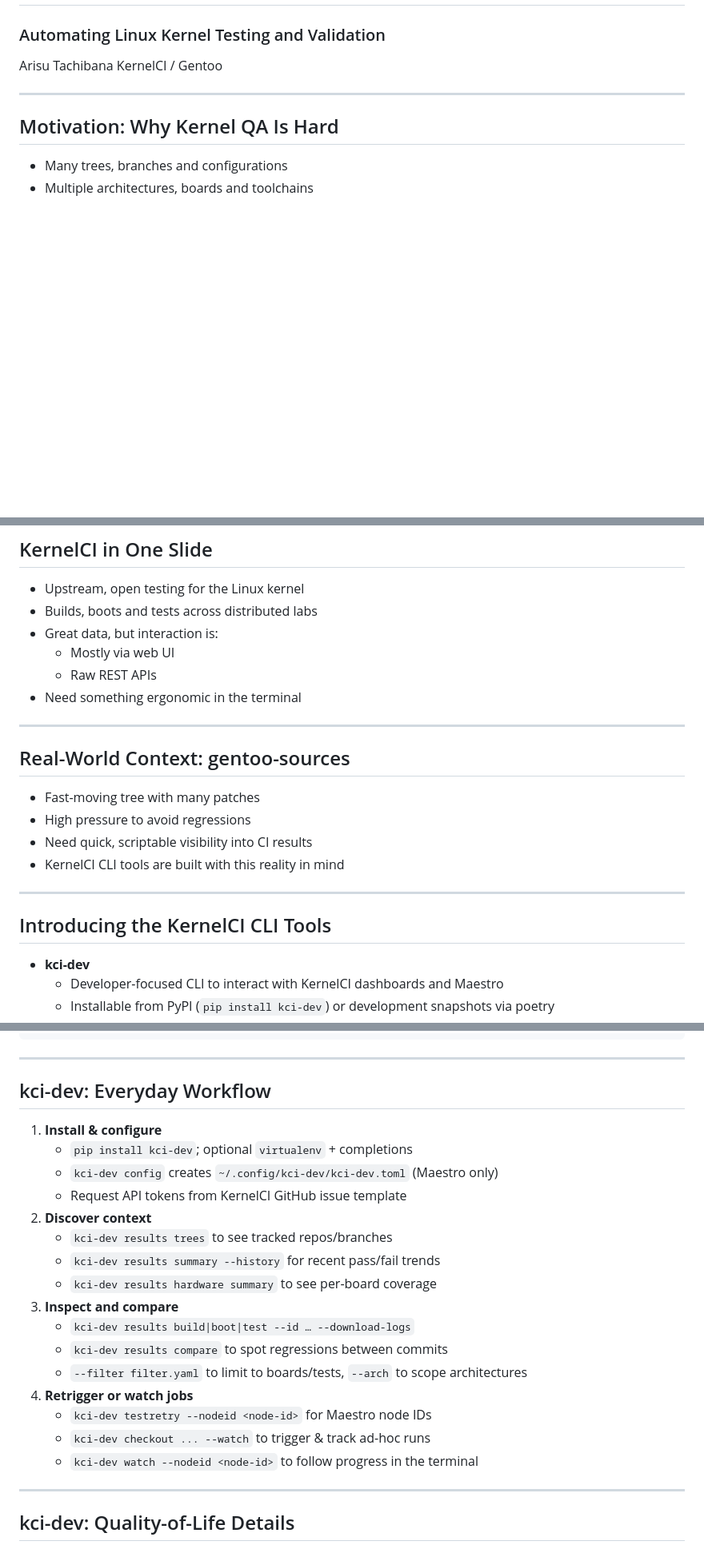
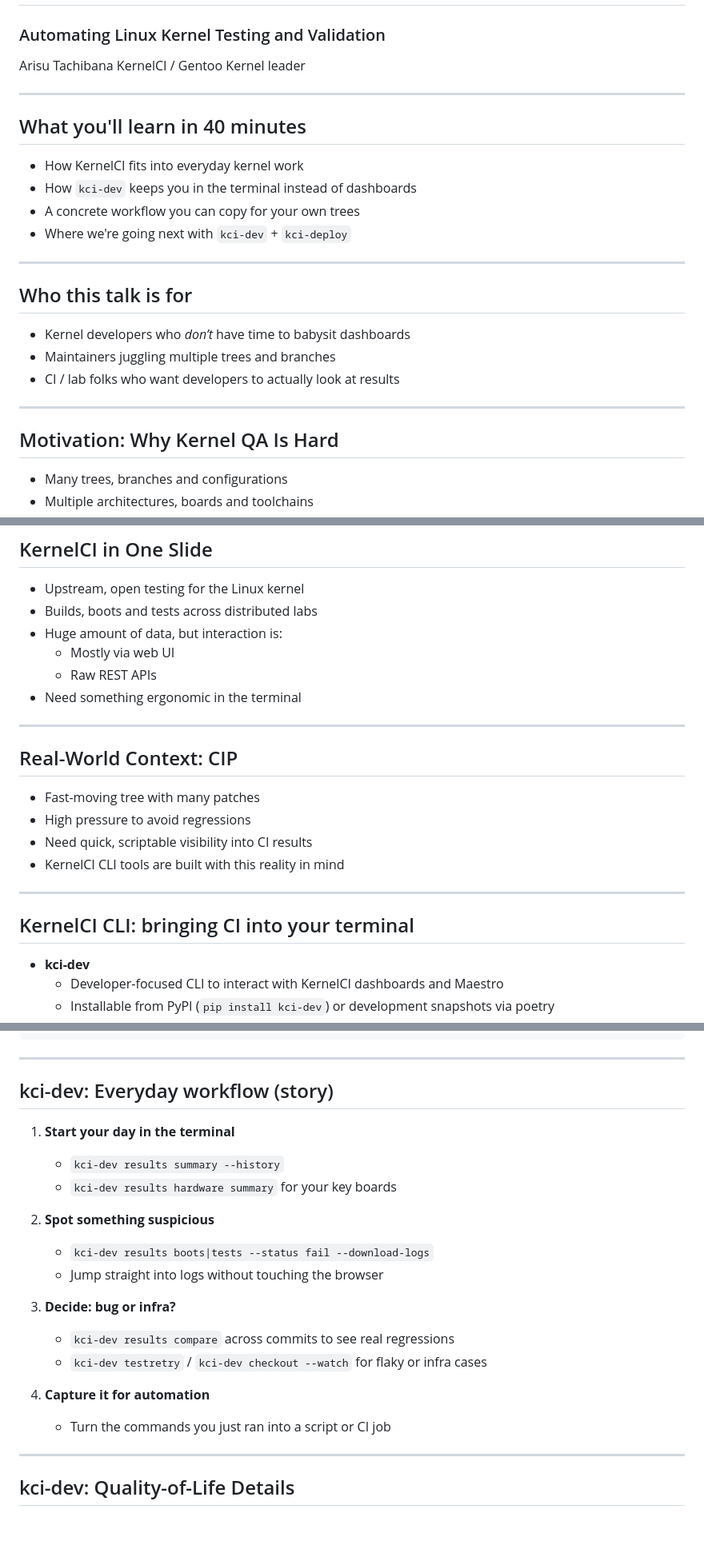
Before and after one commit to aliceinwire/presentations, a Markdown page: OSSJ_2025/OSSJ_2025_kernelci-cli.md, 3 parts joined by grey strips. Shown: that part at 80% size. Drawn GitHub-style; blank space fills up the shorter version.

Commit message:
(OSSJ 2025) Various updates
Signed-off-by: Arisu Tachibana <alicef@gentoo.org>

```diff
--- a/OSSJ_2025/OSSJ_2025_kernelci-cli.md
+++ b/OSSJ_2025/OSSJ_2025_kernelci-cli.md
@@ -11,7 +11,24 @@ footer: "Arisu Tachibana – OSS Japan 2025"
 ### Automating Linux Kernel Testing and Validation
 
 Arisu Tachibana
-KernelCI / Gentoo
+KernelCI / Gentoo Kernel leader
+
+---
+
+## What you'll learn in 40 minutes
+
+- How KernelCI fits into everyday kernel work
+- How `kci-dev` keeps you in the terminal instead of dashboards
+- A concrete workflow you can copy for your own trees
+- Where we're going next with `kci-dev` + `kci-deploy`
+
+---
+
+## Who this talk is for
+
+- Kernel developers who *don’t* have time to babysit dashboards
+- Maintainers juggling multiple trees and branches
+- CI / lab folks who want developers to actually look at results
 
 ---
 
@@ -29,14 +46,14 @@ KernelCI / Gentoo
 
 - Upstream, open testing for the Linux kernel
 - Builds, boots and tests across distributed labs
-- Great data, but interaction is:
+- Huge amount of data, but interaction is:
   - Mostly via web UI
   - Raw REST APIs
 - Need something ergonomic in the terminal
 
 ---
 
-## Real-World Context: gentoo-sources
+## Real-World Context: CIP
 
 - Fast-moving tree with many patches
 - High pressure to avoid regressions
@@ -45,7 +62,7 @@ KernelCI / Gentoo
 
 ---
 
-## Introducing the KernelCI CLI Tools
+## KernelCI CLI: bringing CI into your terminal
 
 - **kci-dev**
   - Developer-focused CLI to interact with KernelCI dashboards and Maestro
@@ -102,24 +119,22 @@ kci-dev maestro results --nodeid <node-id> --json
 
 ---
 
-## kci-dev: Everyday Workflow
+## kci-dev: Everyday workflow (story)
 
-1. **Install & configure**
-   - `pip install kci-dev`; optional `virtualenv` + completions
-   - `kci-dev config` creates `~/.config/kci-dev/kci-dev.toml` (Maestro only)
-   - Request API tokens from KernelCI GitHub issue template
-2. **Discover context**
-   - `kci-dev results trees` to see tracked repos/branches
-   - `kci-dev results summary --history` for recent pass/fail trends
-   - `kci-dev results hardware summary` to see per-board coverage
-3. **Inspect and compare**
-   - `kci-dev results build|boot|test --id … --download-logs`
-   - `kci-dev results compare` to spot regressions between commits
-   - `--filter filter.yaml` to limit to boards/tests, `--arch` to scope architectures
-4. **Retrigger or watch jobs**
-   - `kci-dev testretry --nodeid <node-id>` for Maestro node IDs
-   - `kci-dev checkout ... --watch` to trigger & track ad-hoc runs
-   - `kci-dev watch --nodeid <node-id>` to follow progress in the terminal
+1. **Start your day in the terminal**
+   - `kci-dev results summary --history`
+   - `kci-dev results hardware summary` for your key boards
+
+2. **Spot something suspicious**
+   - `kci-dev results boots|tests --status fail --download-logs`
+   - Jump straight into logs without touching the browser
+
+3. **Decide: bug or infra?**
+   - `kci-dev results compare` across commits to see real regressions
+   - `kci-dev testretry` / `kci-dev checkout --watch` for flaky or infra cases
+
+4. **Capture it for automation**
+   - Turn the commands you just ran into a script or CI job
 
 ---
 
```
Also changed, not shown: other parts of OSSJ_2025/OSSJ_2025_kernelci-cli.md (+26 -10 lines).
